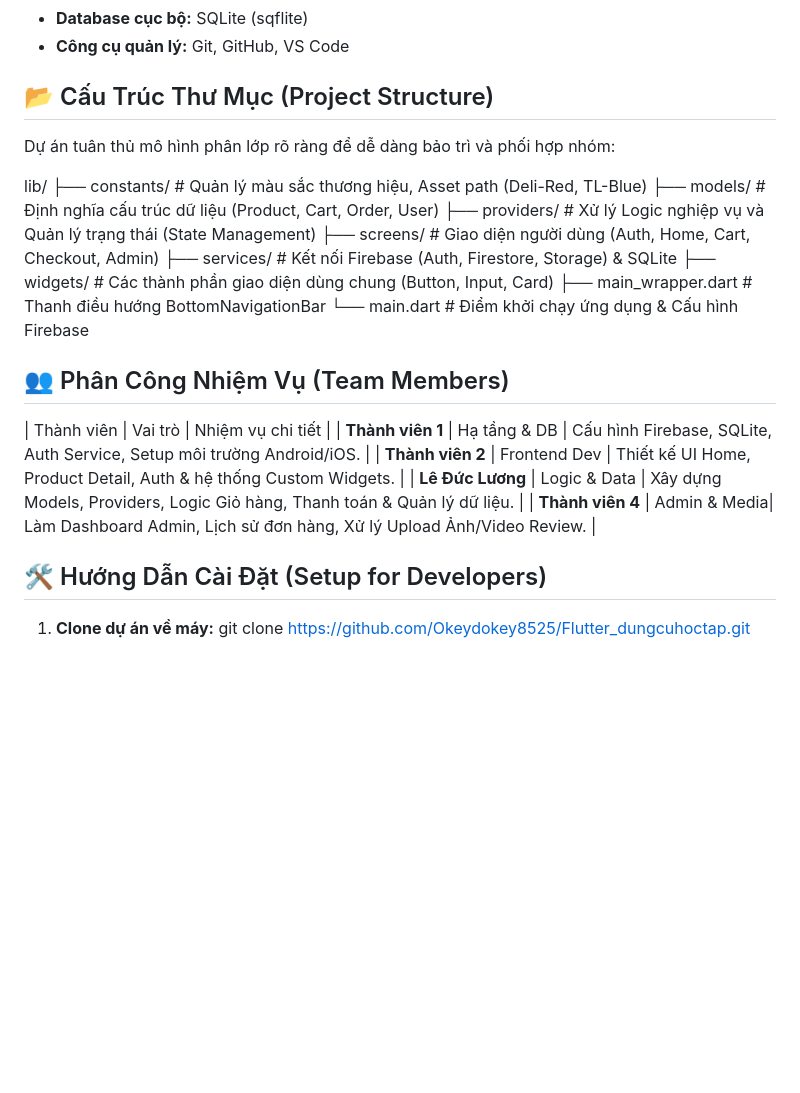
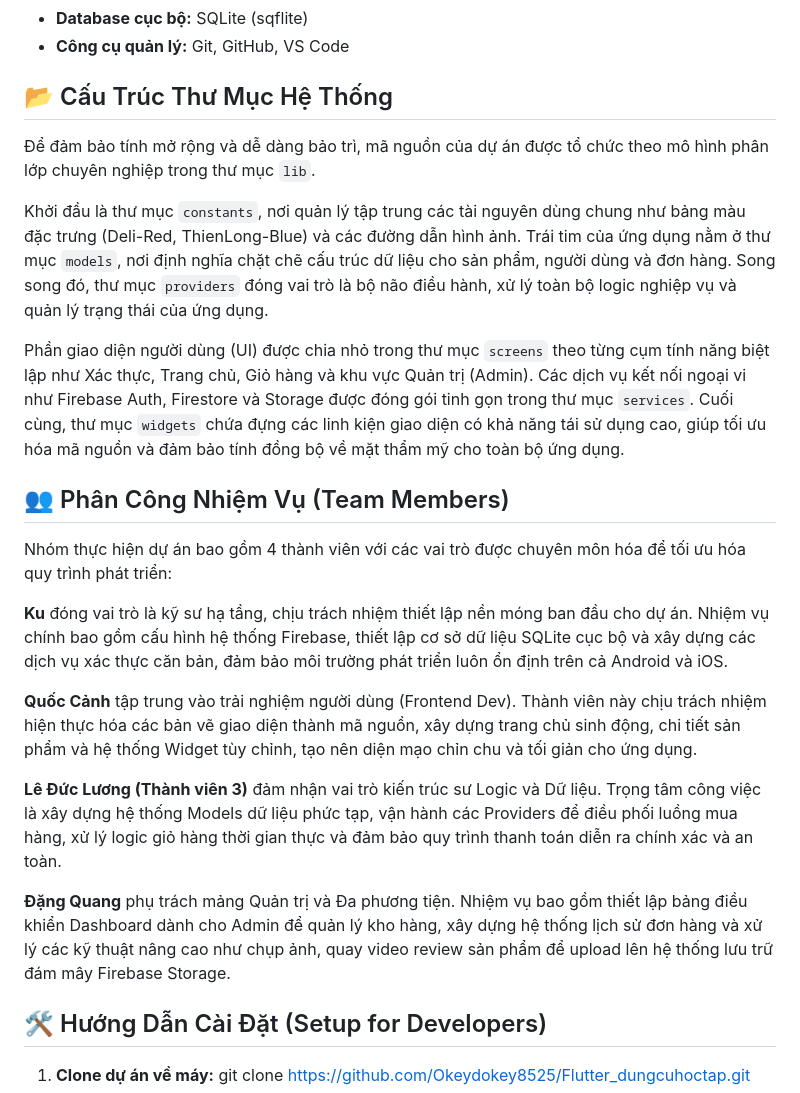
Before and after one commit to Okeydokey8525/Flutter_dungcuhoctap, a Markdown page: README.md, the part around the change. Rendered like a GitHub page; blank space fills up the shorter version.

Commit message:
Update project structure and team member roles
Cập nhật cấu trúc thư mục dự án và phân công nhiệm vụ cho các thành viên trong nhóm.

```diff
--- a/README.md
+++ b/README.md
@@ -10,26 +10,24 @@ Dự án xây dựng ứng dụng thương mại điện tử chuyên về văn
 * **Database cục bộ:** SQLite (sqflite)
 * **Công cụ quản lý:** Git, GitHub, VS Code
 
-## 📂 Cấu Trúc Thư Mục (Project Structure)
-Dự án tuân thủ mô hình phân lớp rõ ràng để dễ dàng bảo trì và phối hợp nhóm:
+## 📂 Cấu Trúc Thư Mục Hệ Thống
+Để đảm bảo tính mở rộng và dễ dàng bảo trì, mã nguồn của dự án được tổ chức theo mô hình phân lớp chuyên nghiệp trong thư mục `lib`.
 
-lib/
-├── constants/      # Quản lý màu sắc thương hiệu, Asset path (Deli-Red, TL-Blue)
-├── models/         # Định nghĩa cấu trúc dữ liệu (Product, Cart, Order, User)
-├── providers/      # Xử lý Logic nghiệp vụ và Quản lý trạng thái (State Management)
-├── screens/        # Giao diện người dùng (Auth, Home, Cart, Checkout, Admin)
-├── services/       # Kết nối Firebase (Auth, Firestore, Storage) & SQLite
-├── widgets/        # Các thành phần giao diện dùng chung (Button, Input, Card)
-├── main_wrapper.dart # Thanh điều hướng BottomNavigationBar
-└── main.dart       # Điểm khởi chạy ứng dụng & Cấu hình Firebase
+Khởi đầu là thư mục `constants`, nơi quản lý tập trung các tài nguyên dùng chung như bảng màu đặc trưng (Deli-Red, ThienLong-Blue) và các đường dẫn hình ảnh. Trái tim của ứng dụng nằm ở thư mục `models`, nơi định nghĩa chặt chẽ cấu trúc dữ liệu cho sản phẩm, người dùng và đơn hàng. Song song đó, thư mục `providers` đóng vai trò là bộ não điều hành, xử lý toàn bộ logic nghiệp vụ và quản lý trạng thái của ứng dụng.
+
+Phần giao diện người dùng (UI) được chia nhỏ trong thư mục `screens` theo từng cụm tính năng biệt lập như Xác thực, Trang chủ, Giỏ hàng và khu vực Quản trị (Admin). Các dịch vụ kết nối ngoại vi như Firebase Auth, Firestore và Storage được đóng gói tinh gọn trong thư mục `services`. Cuối cùng, thư mục `widgets` chứa đựng các linh kiện giao diện có khả năng tái sử dụng cao, giúp tối ưu hóa mã nguồn và đảm bảo tính đồng bộ về mặt thẩm mỹ cho toàn bộ ứng dụng.
 
 ## 👥 Phân Công Nhiệm Vụ (Team Members)
 
-| Thành viên        | Vai trò     | Nhiệm vụ chi tiết |
-| **Thành viên 1** | Hạ tầng & DB | Cấu hình Firebase, SQLite, Auth Service, Setup môi trường Android/iOS. |
-| **Thành viên 2** | Frontend Dev | Thiết kế UI Home, Product Detail, Auth & hệ thống Custom Widgets. |
-| **Lê Đức Lương** | Logic & Data | Xây dựng Models, Providers, Logic Giỏ hàng, Thanh toán & Quản lý dữ liệu. |
-| **Thành viên 4** | Admin & Media| Làm Dashboard Admin, Lịch sử đơn hàng, Xử lý Upload Ảnh/Video Review. |
+Nhóm thực hiện dự án bao gồm 4 thành viên với các vai trò được chuyên môn hóa để tối ưu hóa quy trình phát triển:
+
+**Ku** đóng vai trò là kỹ sư hạ tầng, chịu trách nhiệm thiết lập nền móng ban đầu cho dự án. Nhiệm vụ chính bao gồm cấu hình hệ thống Firebase, thiết lập cơ sở dữ liệu SQLite cục bộ và xây dựng các dịch vụ xác thực căn bản, đảm bảo môi trường phát triển luôn ổn định trên cả Android và iOS.
+
+**Quốc Cảnh** tập trung vào trải nghiệm người dùng (Frontend Dev). Thành viên này chịu trách nhiệm hiện thực hóa các bản vẽ giao diện thành mã nguồn, xây dựng trang chủ sinh động, chi tiết sản phẩm và hệ thống Widget tùy chỉnh, tạo nên diện mạo chỉn chu và tối giản cho ứng dụng.
+
+**Lê Đức Lương (Thành viên 3)** đảm nhận vai trò kiến trúc sư Logic và Dữ liệu. Trọng tâm công việc là xây dựng hệ thống Models dữ liệu phức tạp, vận hành các Providers để điều phối luồng mua hàng, xử lý logic giỏ hàng thời gian thực và đảm bảo quy trình thanh toán diễn ra chính xác và an toàn.
+
+**Đặng Quang** phụ trách mảng Quản trị và Đa phương tiện. Nhiệm vụ bao gồm thiết lập bảng điều khiển Dashboard dành cho Admin để quản lý kho hàng, xây dựng hệ thống lịch sử đơn hàng và xử lý các kỹ thuật nâng cao như chụp ảnh, quay video review sản phẩm để upload lên hệ thống lưu trữ đám mây Firebase Storage.
 
 ## 🛠️ Hướng Dẫn Cài Đặt (Setup for Developers)
 
```
